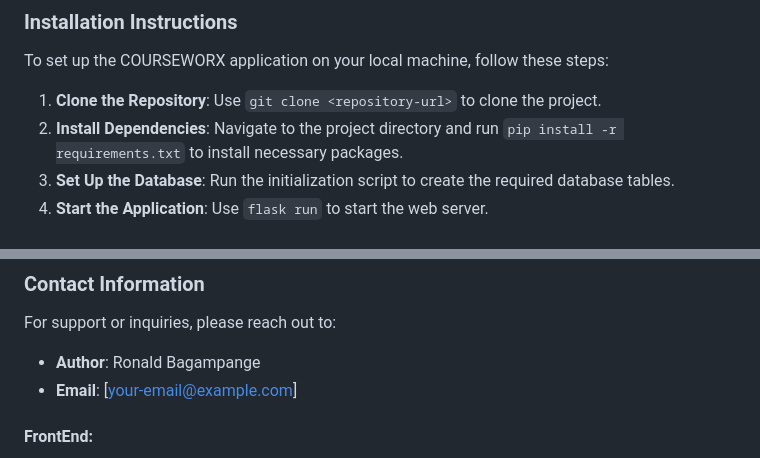
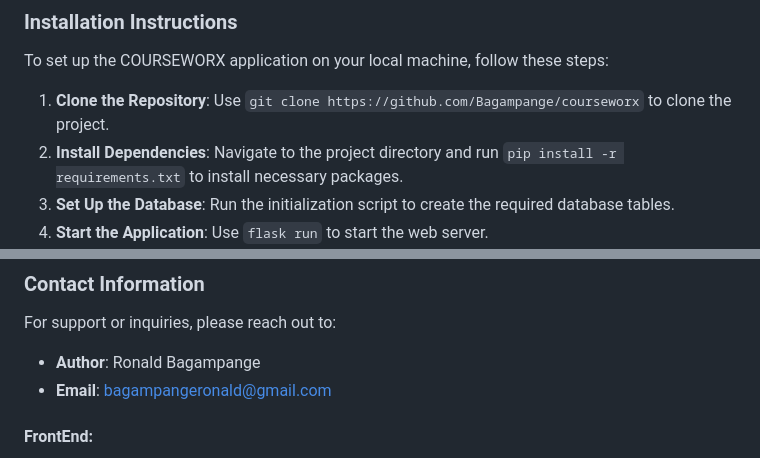
Before and after one commit to Bagampange/courseworx, a Markdown page: README.md, 2 parts joined by grey strips. Drawn GitHub-style.

```diff
--- a/README.md
+++ b/README.md
@@ -24,7 +24,7 @@ The **COURSEWORX** application is developed to address the needs of both student
 
 ### Installation Instructions
 To set up the COURSEWORX application on your local machine, follow these steps:
-1. **Clone the Repository**: Use `git clone <repository-url>` to clone the project.
+1. **Clone the Repository**: Use `git clone https://github.com/Bagampange/courseworx` to clone the project.
 2. **Install Dependencies**: Navigate to the project directory and run `pip install -r requirements.txt` to install necessary packages.
 3. **Set Up the Database**: Run the initialization script to create the required database tables.
 4. **Start the Application**: Use `flask run` to start the web server.
@@ -54,7 +54,7 @@ This project is licensed under the MIT License. See the LICENSE file for details
 ### Contact Information
 For support or inquiries, please reach out to:
 - **Author**: Ronald Bagampange
-- **Email**: [your-email@example.com]
+- **Email**: bagampangeronald@gmail.com
 
 #### FrontEnd:
 * HTML
```
